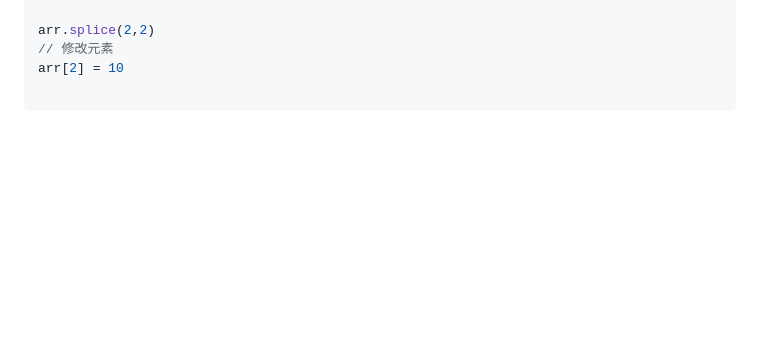
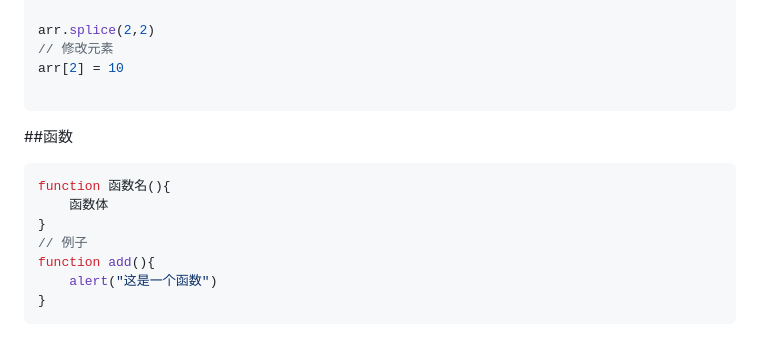
Before and after one commit to Jim2742514076/Js_practice, a Markdown page: 基本语法.md, the part around one of its changes. Rendered like a GitHub page; blank space fills up the shorter version.

Commit message:
md文件更改

````diff
--- a/md/基本语法.md
+++ b/基本语法.md
@@ -171,3 +171,14 @@ arr.splice(2,2)
 arr[2] = 10
 
 ```
+
+##函数
+```javascript
+function 函数名(){
+    函数体
+}
+// 例子
+function add(){
+    alert("这是一个函数")
+}
+```
````
Also changed, not shown: other parts of 基本语法.md (+1 -1 lines).
